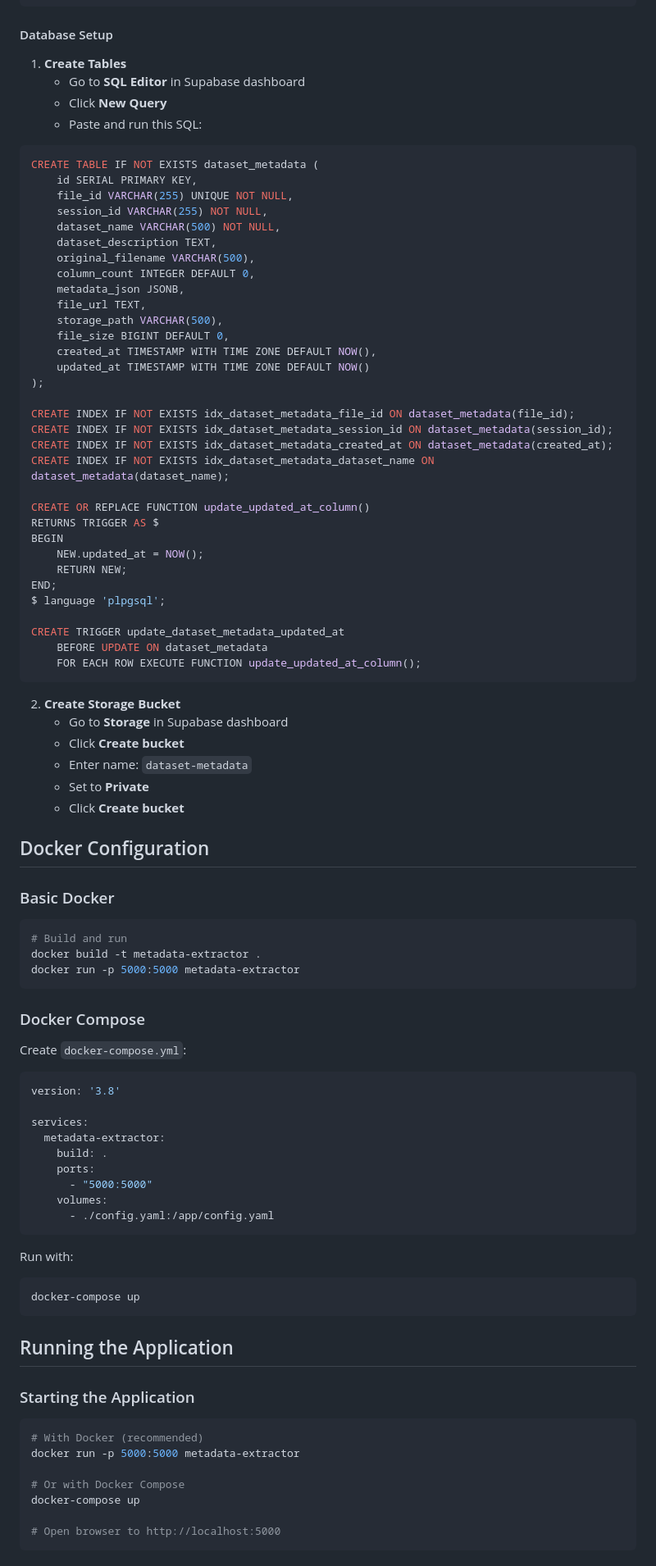
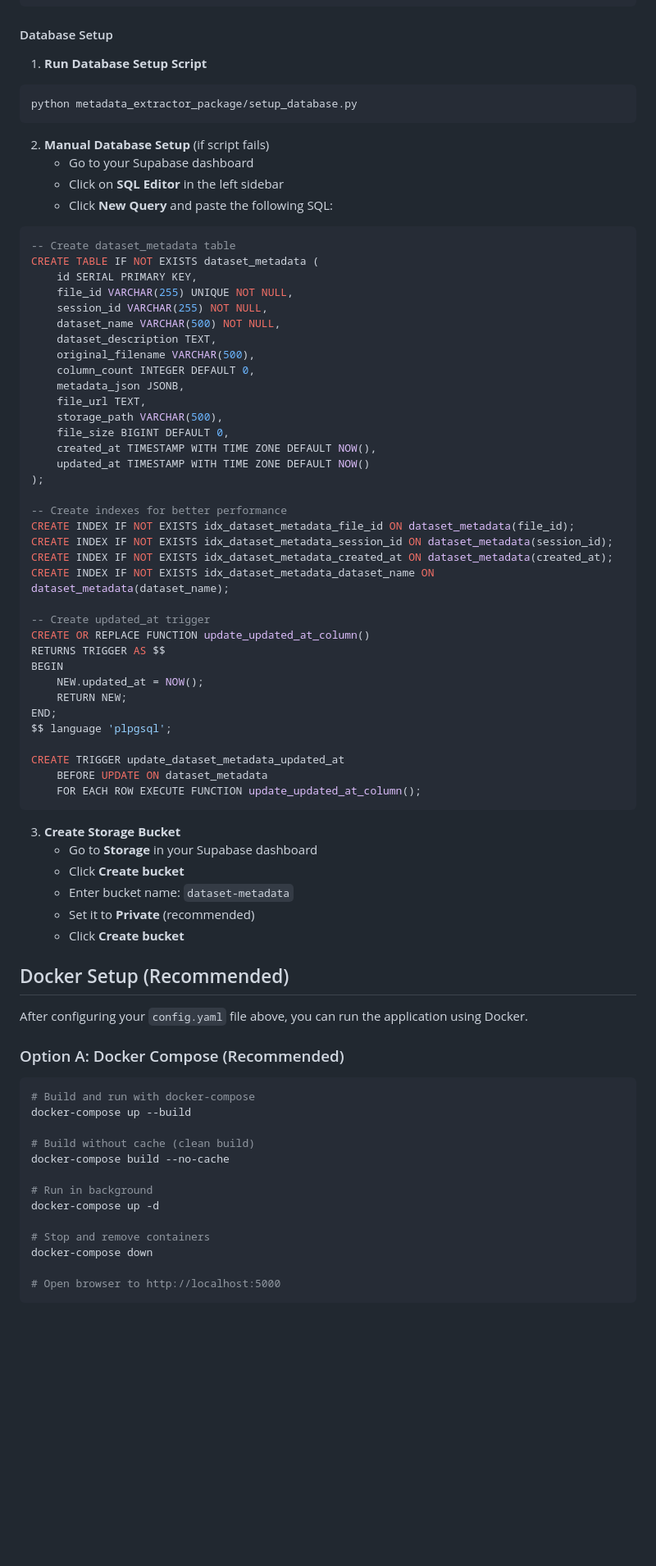
Before and after one commit to siddharth6000/llm_metadata_generator, a Markdown page: SETUP.md, the part around the change printed below. Shown: that part at 82% size. Rendered like a GitHub page; blank space fills up the shorter version.

````diff
--- a/SETUP.md
+++ b/SETUP.md
@@ -75,11 +66,18 @@ database:
 ```
 
 #### Database Setup
-1. **Create Tables**
-   - Go to **SQL Editor** in Supabase dashboard
-   - Click **New Query**
-   - Paste and run this SQL:
+1. **Run Database Setup Script**
+```bash
+python metadata_extractor_package/setup_database.py
+```
+
+2. **Manual Database Setup** (if script fails)
+   - Go to your Supabase dashboard
+   - Click on **SQL Editor** in the left sidebar
+   - Click **New Query** and paste the following SQL:
+
 ```sql
+-- Create dataset_metadata table
 CREATE TABLE IF NOT EXISTS dataset_metadata (
     id SERIAL PRIMARY KEY,
     file_id VARCHAR(255) UNIQUE NOT NULL,
@@ -96,68 +94,50 @@ CREATE TABLE IF NOT EXISTS dataset_metadata (
     updated_at TIMESTAMP WITH TIME ZONE DEFAULT NOW()
 );
 
+-- Create indexes for better performance
 CREATE INDEX IF NOT EXISTS idx_dataset_metadata_file_id ON dataset_metadata(file_id);
 CREATE INDEX IF NOT EXISTS idx_dataset_metadata_session_id ON dataset_metadata(session_id);
 CREATE INDEX IF NOT EXISTS idx_dataset_metadata_created_at ON dataset_metadata(created_at);
 CREATE INDEX IF NOT EXISTS idx_dataset_metadata_dataset_name ON dataset_metadata(dataset_name);
 
+-- Create updated_at trigger
 CREATE OR REPLACE FUNCTION update_updated_at_column()
-RETURNS TRIGGER AS $
+RETURNS TRIGGER AS $$
 BEGIN
     NEW.updated_at = NOW();
     RETURN NEW;
 END;
-$ language 'plpgsql';
+$$ language 'plpgsql';
 
 CREATE TRIGGER update_dataset_metadata_updated_at
     BEFORE UPDATE ON dataset_metadata
     FOR EACH ROW EXECUTE FUNCTION update_updated_at_column();
 ```
 
-2. **Create Storage Bucket**
-   - Go to **Storage** in Supabase dashboard
+3. **Create Storage Bucket**
+   - Go to **Storage** in your Supabase dashboard
    - Click **Create bucket**
-   - Enter name: `dataset-metadata`
-   - Set to **Private**
+   - Enter bucket name: `dataset-metadata`
+   - Set it to **Private** (recommended)
    - Click **Create bucket**
 
-## Docker Configuration
+## Docker Setup (Recommended)
 
-### Basic Docker
+After configuring your `config.yaml` file above, you can run the application using Docker.
+
+### Option A: Docker Compose (Recommended)
 ```bash
-# Build and run
-docker build -t metadata-extractor .
-docker run -p 5000:5000 metadata-extractor
-```
+# Build and run with docker-compose
+docker-compose up --build
 
-### Docker Compose
-Create `docker-compose.yml`:
-```yaml
-version: '3.8'
+# Build without cache (clean build)
+docker-compose build --no-cache
 
-services:
-  metadata-extractor:
-    build: .
-    ports:
-      - "5000:5000"
-    volumes:
-      - ./config.yaml:/app/config.yaml
-```
+# Run in background
+docker-compose up -d
 
-Run with:
-```bash
-docker-compose up
-```
-
-## Running the Application
-
-### Starting the Application
-```bash
-# With Docker (recommended)
-docker run -p 5000:5000 metadata-extractor
-
-# Or with Docker Compose
-docker-compose up
+# Stop and remove containers
+docker-compose down
 
 # Open browser to http://localhost:5000
 ```
````
Also changed, not shown: other parts of SETUP.md (+58 -72 lines).
